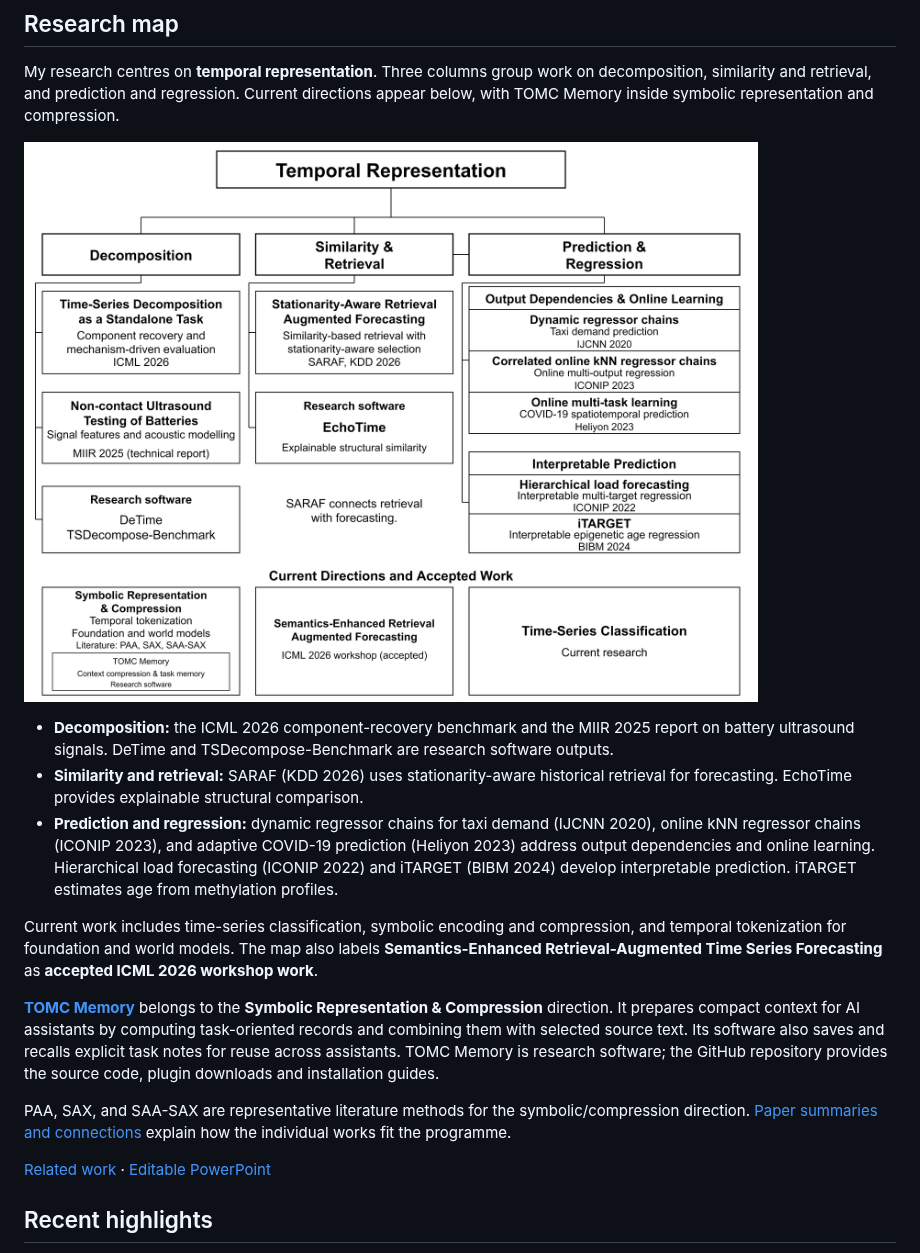
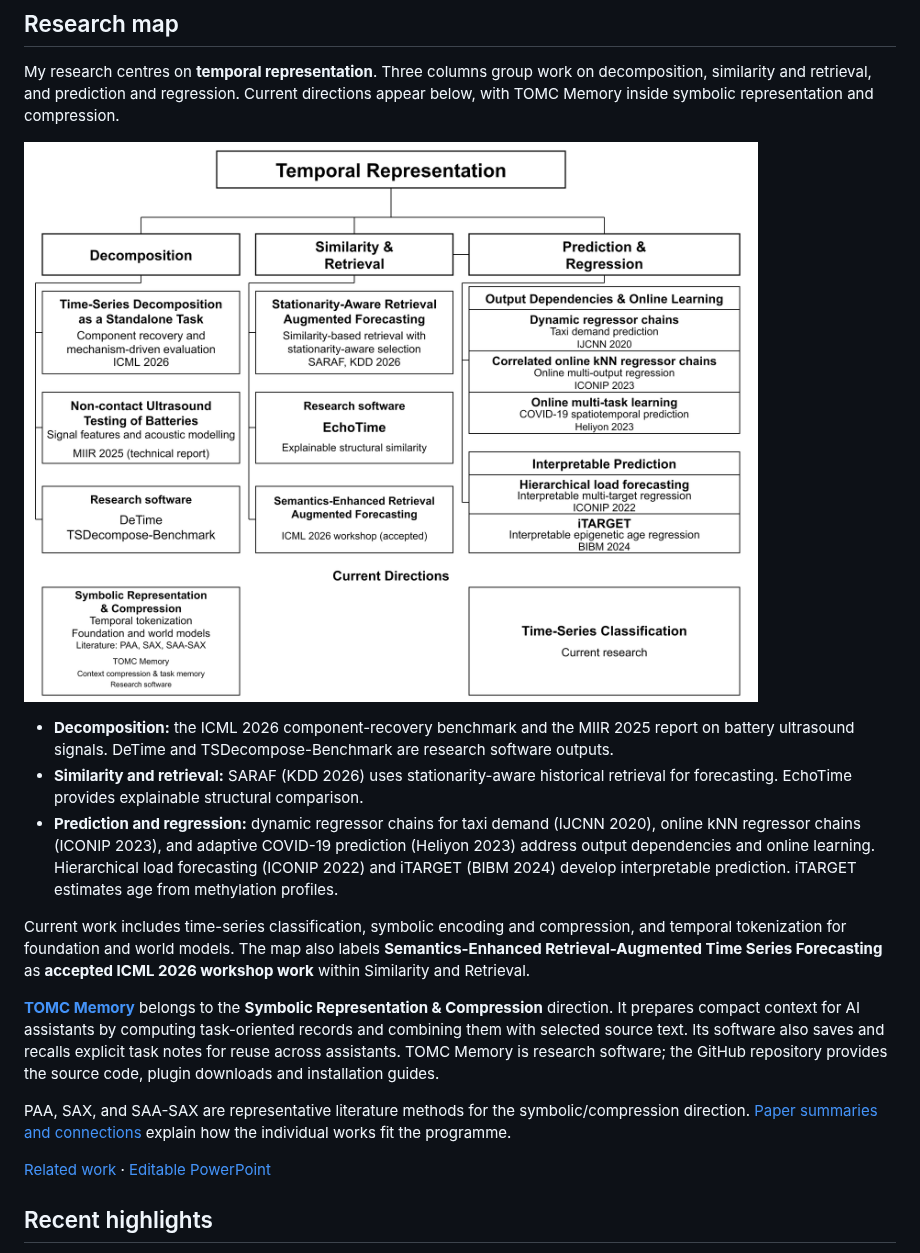
Before and after one commit to ZipengWu365/ZipengWu365, a Markdown page: README.md, the part around one of its changes. Rendered like a GitHub page; pictures changed too: assets/temporal-representation-black-20261015-v5.png (added).

Commit message:
Place semantic retrieval in its theme and simplify TOMC label

```diff
--- a/README.md
+++ b/README.md
@@ -24,13 +24,13 @@ I study how representations of temporal structure support comparison, retrieval,
 
 My research centres on **temporal representation**. Three columns group work on decomposition, similarity and retrieval, and prediction and regression. Current directions appear below, with TOMC Memory inside symbolic representation and compression.
 
-[![Research map in three columns: Decomposition, Similarity and Retrieval, and Prediction and Regression, under the higher-level theme Temporal Representation. Current directions and accepted work appear below. TOMC Memory is research software within Symbolic Representation and Compression, for context compression and task memory.](assets/temporal-representation-black-20261015-v4.png)](assets/temporal-representation-black-20261015-v4.png)
+[![Research map in three columns: Decomposition, Similarity and Retrieval, and Prediction and Regression, under the higher-level theme Temporal Representation. Current directions appear below. Accepted semantics-enhanced forecasting work belongs to Similarity and Retrieval. TOMC Memory is research software within Symbolic Representation and Compression, for context compression and task memory.](assets/temporal-representation-black-20261015-v5.png)](assets/temporal-representation-black-20261015-v5.png)
 
 - **Decomposition:** the ICML 2026 component-recovery benchmark and the MIIR 2025 report on battery ultrasound signals. DeTime and TSDecompose-Benchmark are research software outputs.
 - **Similarity and retrieval:** SARAF (KDD 2026) uses stationarity-aware historical retrieval for forecasting. EchoTime provides explainable structural comparison.
 - **Prediction and regression:** dynamic regressor chains for taxi demand (IJCNN 2020), online kNN regressor chains (ICONIP 2023), and adaptive COVID-19 prediction (Heliyon 2023) address output dependencies and online learning. Hierarchical load forecasting (ICONIP 2022) and iTARGET (BIBM 2024) develop interpretable prediction. iTARGET estimates age from methylation profiles.
 
-Current work includes time-series classification, symbolic encoding and compression, and temporal tokenization for foundation and world models. The map also labels **Semantics-Enhanced Retrieval-Augmented Time Series Forecasting** as **accepted ICML 2026 workshop work**.
+Current work includes time-series classification, symbolic encoding and compression, and temporal tokenization for foundation and world models. The map also labels **Semantics-Enhanced Retrieval-Augmented Time Series Forecasting** as **accepted ICML 2026 workshop work** within Similarity and Retrieval.
 
 **[TOMC Memory](https://github.com/ZipengWu365/TOMC)** belongs to the **Symbolic Representation & Compression** direction. It prepares compact context for AI assistants by computing task-oriented records and combining them with selected source text. Its software also saves and recalls explicit task notes for reuse across assistants. TOMC Memory is research software; the GitHub repository provides the source code, plugin downloads and installation guides.
 
```
Also changed, not shown: other parts of README.md (+1 -1 lines), 1 other file.
